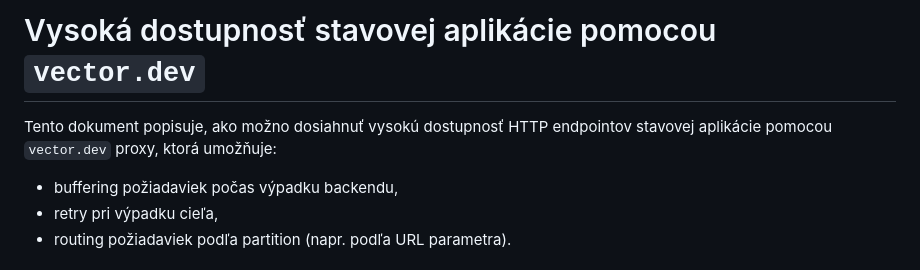
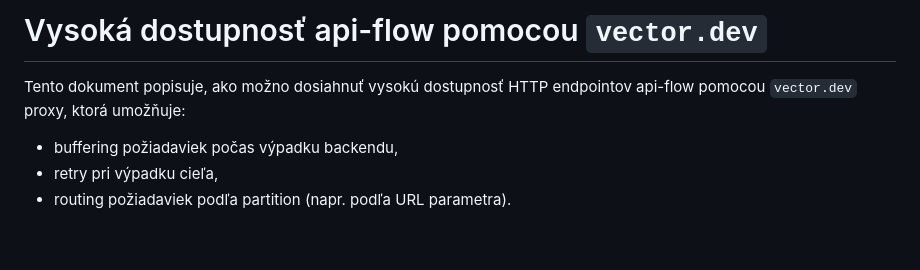
Before and after one commit to pm3/api-flow, a Markdown page: doc/ha-sk.md, the part around the change. Rendered like a GitHub page; blank space fills up the shorter version.

```diff
--- a/doc/ha-sk.md
+++ b/doc/ha-sk.md
@@ -1,7 +1,7 @@
 
-# Vysoká dostupnosť stavovej aplikácie pomocou `vector.dev`
+# Vysoká dostupnosť api-flow pomocou `vector.dev`
 
-Tento dokument popisuje, ako možno dosiahnuť vysokú dostupnosť HTTP endpointov stavovej aplikácie pomocou `vector.dev` proxy, ktorá umožňuje:
+Tento dokument popisuje, ako možno dosiahnuť vysokú dostupnosť HTTP endpointov api-flow pomocou `vector.dev` proxy, ktorá umožňuje:
 
 - buffering požiadaviek počas výpadku backendu,
 - retry pri výpadku cieľa,
```
Also changed, not shown: doc/ha-en.md (+2 -2 lines).
